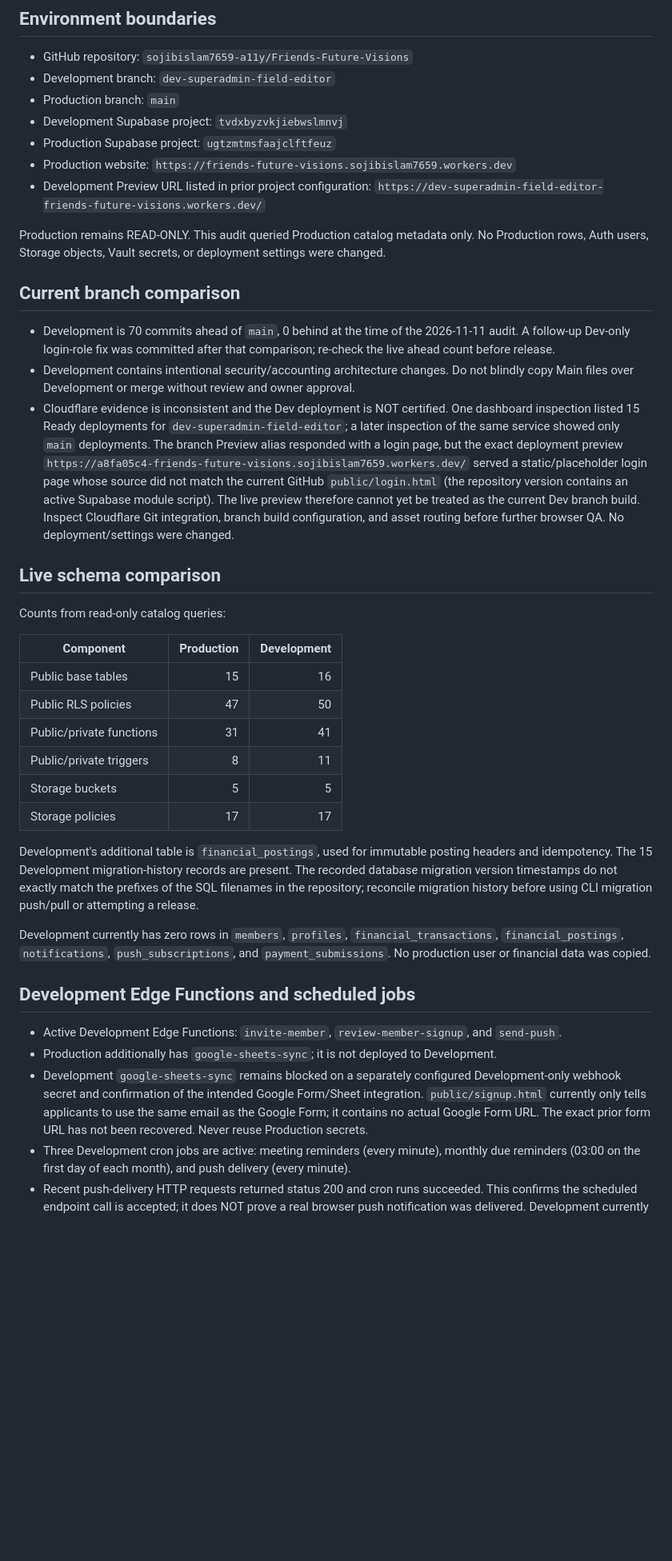
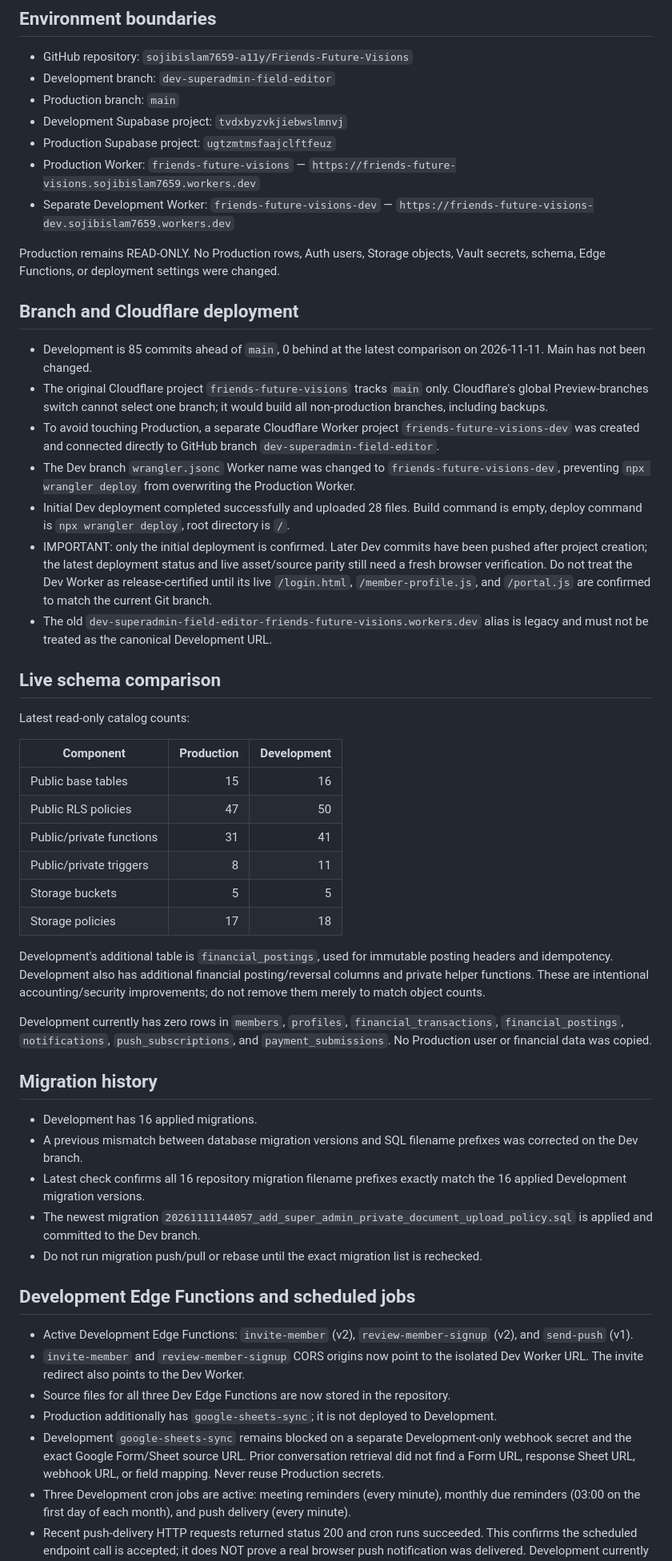
Before and after one commit to sojibislam7659-a11y/Friends-Future-Visions, a Markdown page: SUPABASE_READINESS.md, the part around one of its changes. Shown at 80% size. Rendered like a GitHub page; blank space fills up the shorter version.

Commit message:
Update Development readiness after isolated Worker, editor and migration fixes

```diff
--- a/SUPABASE_READINESS.md
+++ b/SUPABASE_READINESS.md
@@ -10,20 +10,24 @@ Scope: Development-only implementation and read-only Production metadata inspect
 - Production branch: `main`
 - Development Supabase project: `tvdxbyzvkjiebwslmnvj`
 - Production Supabase project: `ugtzmtmsfaajclftfeuz`
-- Production website: `https://friends-future-visions.sojibislam7659.workers.dev`
-- Development Preview URL listed in prior project configuration: `https://dev-superadmin-field-editor-friends-future-visions.workers.dev/`
+- Production Worker: `friends-future-visions` — `https://friends-future-visions.sojibislam7659.workers.dev`
+- Separate Development Worker: `friends-future-visions-dev` — `https://friends-future-visions-dev.sojibislam7659.workers.dev`
 
-Production remains READ-ONLY. This audit queried Production catalog metadata only. No Production rows, Auth users, Storage objects, Vault secrets, or deployment settings were changed.
+Production remains READ-ONLY. No Production rows, Auth users, Storage objects, Vault secrets, schema, Edge Functions, or deployment settings were changed.
 
-## Current branch comparison
+## Branch and Cloudflare deployment
 
-- Development is 70 commits ahead of `main`, 0 behind at the time of the 2026-11-11 audit. A follow-up Dev-only login-role fix was committed after that comparison; re-check the live ahead count before release.
-- Development contains intentional security/accounting architecture changes. Do not blindly copy Main files over Development or merge without review and owner approval.
-- Cloudflare evidence is inconsistent and the Dev deployment is NOT certified. One dashboard inspection listed 15 Ready deployments for `dev-superadmin-field-editor`; a later inspection of the same service showed only `main` deployments. The branch Preview alias responded with a login page, but the exact deployment preview `https://a8fa05c4-friends-future-visions.sojibislam7659.workers.dev/` served a static/placeholder login page whose source did not match the current GitHub `public/login.html` (the repository version contains an active Supabase module script). The live preview therefore cannot yet be treated as the current Dev branch build. Inspect Cloudflare Git integration, branch build configuration, and asset routing before further browser QA. No deployment/settings were changed.
+- Development is 85 commits ahead of `main`, 0 behind at the latest comparison on 2026-11-11. Main has not been changed.
+- The original Cloudflare project `friends-future-visions` tracks `main` only. Cloudflare's global Preview-branches switch cannot select one branch; it would build all non-production branches, including backups.
+- To avoid touching Production, a separate Cloudflare Worker project `friends-future-visions-dev` was created and connected directly to GitHub branch `dev-superadmin-field-editor`.
+- The Dev branch `wrangler.jsonc` Worker name was changed to `friends-future-visions-dev`, preventing `npx wrangler deploy` from overwriting the Production Worker.
+- Initial Dev deployment completed successfully and uploaded 28 files. Build command is empty, deploy command is `npx wrangler deploy`, root directory is `/`.
+- IMPORTANT: only the initial deployment is confirmed. Later Dev commits have been pushed after project creation; the latest deployment status and live asset/source parity still need a fresh browser verification. Do not treat the Dev Worker as release-certified until its live `/login.html`, `/member-profile.js`, and `/portal.js` are confirmed to match the current Git branch.
+- The old `dev-superadmin-field-editor-friends-future-visions.workers.dev` alias is legacy and must not be treated as the canonical Development URL.
 
 ## Live schema comparison
 
-Counts from read-only catalog queries:
+Latest read-only catalog counts:
 
 | Component | Production | Development |
 |---|---:|---:|
@@ -32,16 +36,26 @@ Counts from read-only catalog queries:
 | Public/private functions | 31 | 41 |
 | Public/private triggers | 8 | 11 |
 | Storage buckets | 5 | 5 |
-| Storage policies | 17 | 17 |
+| Storage policies | 17 | 18 |
 
-Development's additional table is `financial_postings`, used for immutable posting headers and idempotency. The 15 Development migration-history records are present. The recorded database migration version timestamps do not exactly match the prefixes of the SQL filenames in the repository; reconcile migration history before using CLI migration push/pull or attempting a release.
+Development's additional table is `financial_postings`, used for immutable posting headers and idempotency. Development also has additional financial posting/reversal columns and private helper functions. These are intentional accounting/security improvements; do not remove them merely to match object counts.
 
-Development currently has zero rows in `members`, `profiles`, `financial_transactions`, `financial_postings`, `notifications`, `push_subscriptions`, and `payment_submissions`. No production user or financial data was copied.
+Development currently has zero rows in `members`, `profiles`, `financial_transactions`, `financial_postings`, `notifications`, `push_subscriptions`, and `payment_submissions`. No Production user or financial data was copied.
+
+## Migration history
+
+- Development has 16 applied migrations.
+- A previous mismatch between database migration versions and SQL filename prefixes was corrected on the Dev branch.
+- Latest check confirms all 16 repository migration filename prefixes exactly match the 16 applied Development migration versions.
+- The newest migration `20261111144057_add_super_admin_private_document_upload_policy.sql` is applied and committed to the Dev branch.
+- Do not run migration push/pull or rebase until the exact migration list is rechecked.
 
 ## Development Edge Functions and scheduled jobs
 
-- Active Development Edge Functions: `invite-member`, `review-member-signup`, and `send-push`.
+- Active Development Edge Functions: `invite-member` (v2), `review-member-signup` (v2), and `send-push` (v1).
+- `invite-member` and `review-member-signup` CORS origins now point to the isolated Dev Worker URL. The invite redirect also points to the Dev Worker.
+- Source files for all three Dev Edge Functions are now stored in the repository.
 - Production additionally has `google-sheets-sync`; it is not deployed to Development.
-- Development `google-sheets-sync` remains blocked on a separately configured Development-only webhook secret and confirmation of the intended Google Form/Sheet integration. `public/signup.html` currently only tells applicants to use the same email as the Google Form; it contains no actual Google Form URL. The exact prior form URL has not been recovered. Never reuse Production secrets.
+- Development `google-sheets-sync` remains blocked on a separate Development-only webhook secret and the exact Google Form/Sheet source URL. Prior conversation retrieval did not find a Form URL, response Sheet URL, webhook URL, or field mapping. Never reuse Production secrets.
 - Three Development cron jobs are active: meeting reminders (every minute), monthly due reminders (03:00 on the first day of each month), and push delivery (every minute).
 - Recent push-delivery HTTP requests returned status 200 and cron runs succeeded. This confirms the scheduled endpoint call is accepted; it does NOT prove a real browser push notification was delivered. Development currently has no test users or push subscriptions.
```
Also changed, not shown: other parts of SUPABASE_READINESS.md (+27 -14 lines).
